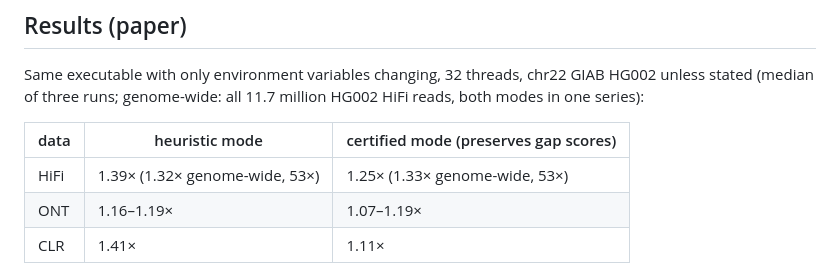
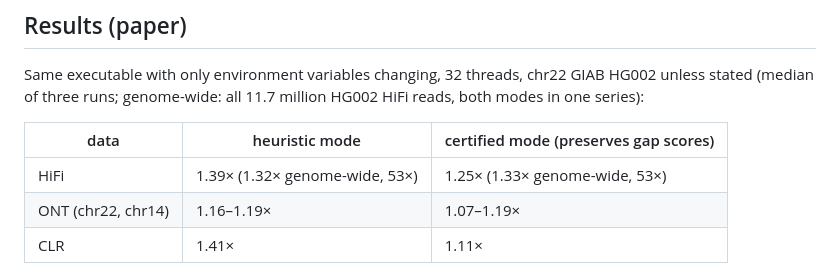
Before and after one commit to genpat-it/mm2-geo, a Markdown page: README.md, the part around the change. GitHub-like rendering.

Commit message:
README: ONT row covers chr22 and chr14

```diff
--- a/README.md
+++ b/README.md
@@ -66,7 +66,7 @@ Same executable with only environment variables changing, 32 threads, chr22 GIAB
 | data | heuristic mode | certified mode (preserves gap scores) |
 |---|---|---|
 | HiFi | 1.39× (1.32× genome-wide, 53×) | 1.25× (1.33× genome-wide, 53×) |
-| ONT | 1.16–1.19× | 1.07–1.19× |
+| ONT (chr22, chr14) | 1.16–1.19× | 1.07–1.19× |
 | CLR | 1.41× | 1.11× |
 
 - The DP stage itself becomes 1.6–2.1× faster in the heuristic mode and 1.16–2.6×
```
